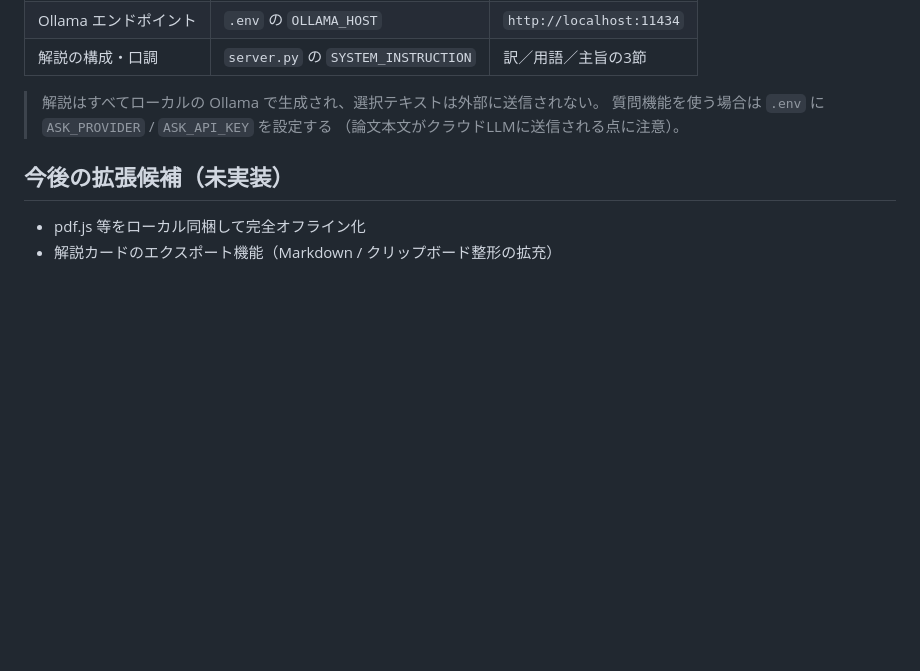
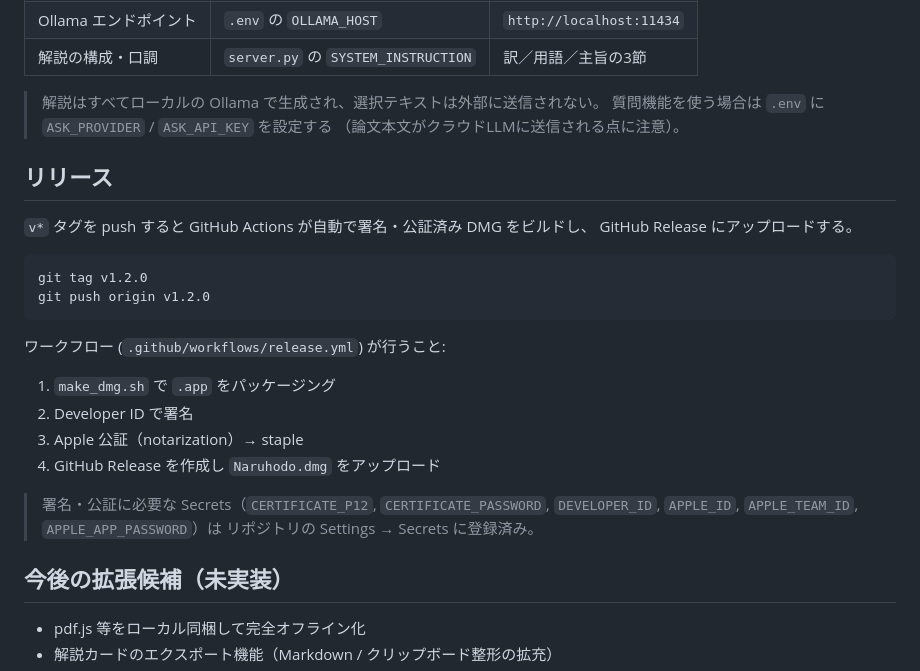
Before and after one commit to nowex35/paper-reader, a Markdown page: README.md, the part around the change. Rendered like a GitHub page; blank space fills up the shorter version.

Commit message:
Document release workflow in README
Co-Authored-By: Claude Opus 4.6 (1M context) <noreply@anthropic.com>

````diff
--- a/README.md
+++ b/README.md
@@ -138,6 +138,27 @@ python server.py
 > 質問機能を使う場合は `.env` に `ASK_PROVIDER` / `ASK_API_KEY` を設定する
 > （論文本文がクラウドLLMに送信される点に注意）。
 
+## リリース
+
+`v*` タグを push すると GitHub Actions が自動で署名・公証済み DMG をビルドし、
+GitHub Release にアップロードする。
+
+```bash
+git tag v1.2.0
+git push origin v1.2.0
+```
+
+ワークフロー (`.github/workflows/release.yml`) が行うこと:
+
+1. `make_dmg.sh` で `.app` をパッケージング
+2. Developer ID で署名
+3. Apple 公証（notarization）→ staple
+4. GitHub Release を作成し `Naruhodo.dmg` をアップロード
+
+> 署名・公証に必要な Secrets（`CERTIFICATE_P12`, `CERTIFICATE_PASSWORD`,
+> `DEVELOPER_ID`, `APPLE_ID`, `APPLE_TEAM_ID`, `APPLE_APP_PASSWORD`）は
+> リポジトリの Settings → Secrets に登録済み。
+
 ## 今後の拡張候補（未実装）
 
 - pdf.js 等をローカル同梱して完全オフライン化
````
